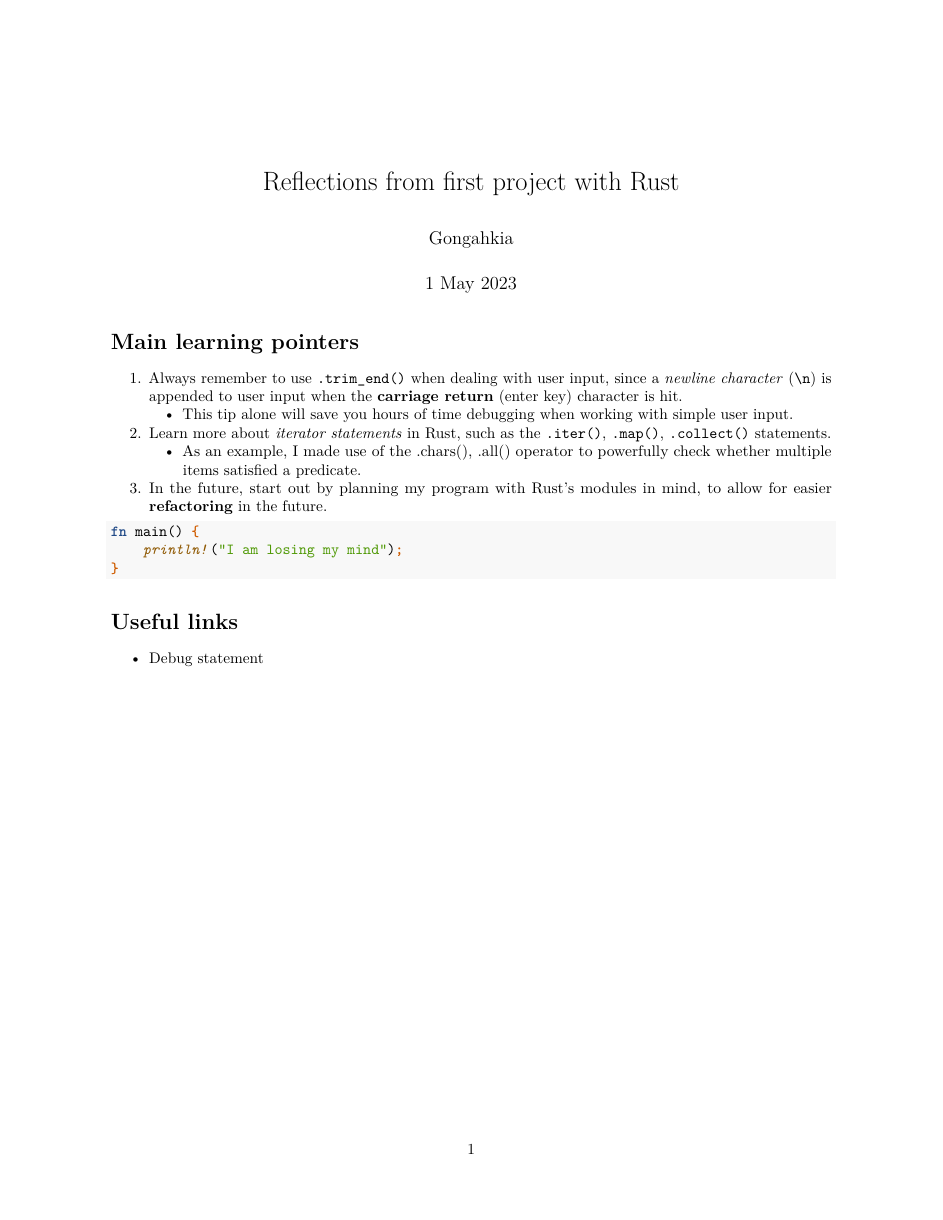
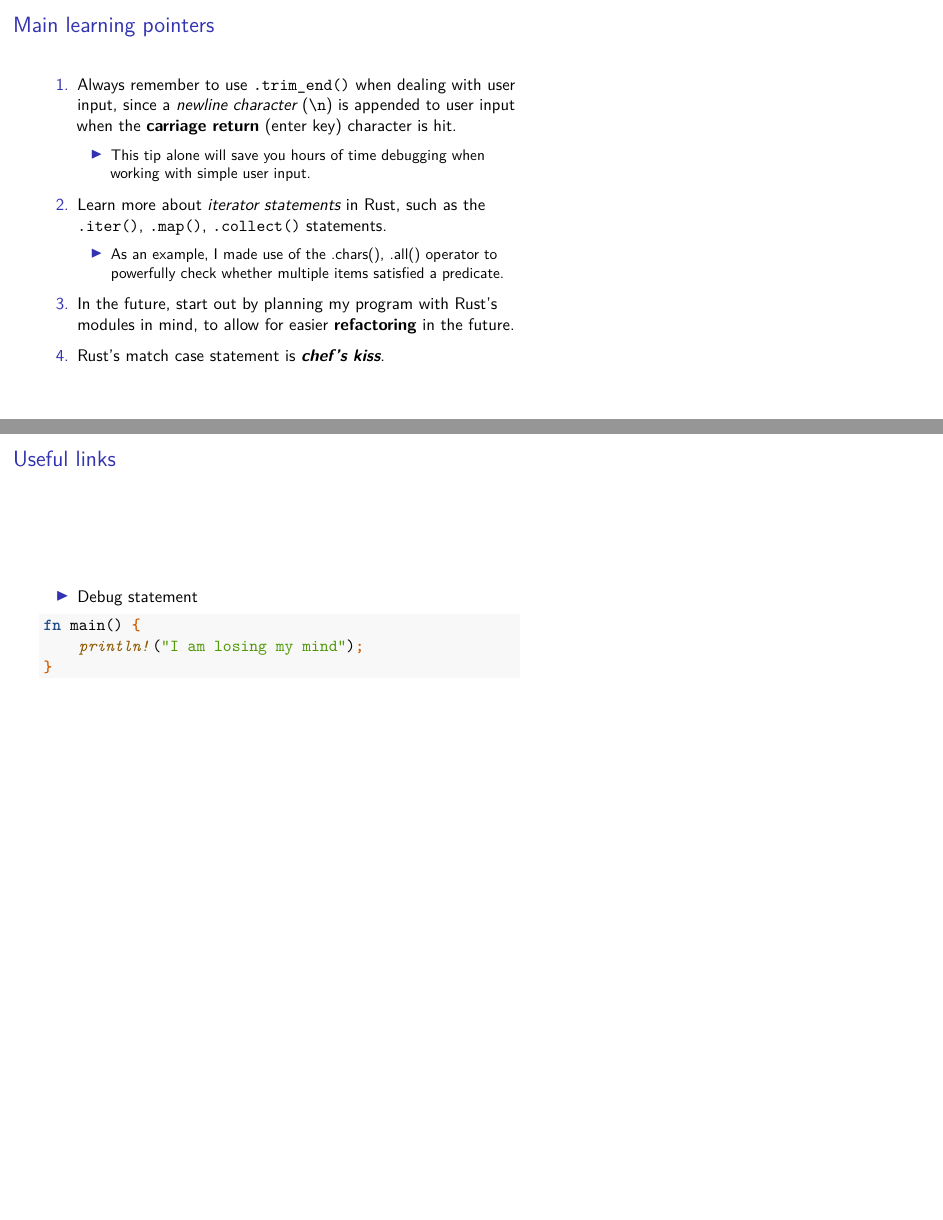
Before and after one commit to gongahkia/kelp, an R Markdown document (LearningPointers/LearningPointers.Rmd): the whole page before the commit and pages 2 and 3 of 3 after it, the two joined at a grey line. The pictures show the output file LearningPointers/LearningPointers.pdf that the author committed with the source.

Commit message:
new learning pointers

````diff
--- a/LearningPointers/LearningPointers.Rmd
+++ b/LearningPointers/LearningPointers.Rmd
@@ -2,7 +2,7 @@
 title: Reflections from first project with Rust
 author: Gongahkia
 date: 1 May 2023
-output: pdf_document
+output: beamer_presentation
 ---
 
 # Main learning pointers
@@ -15,12 +15,14 @@ output: pdf_document
 
 3. In the future, start out by planning my program with Rust's modules in mind, to allow for easier **refactoring** in the future.
 
+4. Rust's match case statement is ***chef's kiss***.
+
+# Useful links
+
+* [Debug statement](https://doc.rust-lang.org/rust-by-example/hello/print/print_debug.html)
+
 ```{rust}
 fn main() {
     println!("I am losing my mind");
 }
 ```
-
-# Useful links
-
-* [Debug statement](https://doc.rust-lang.org/rust-by-example/hello/print/print_debug.html)
````
Also changed, not shown: LearningPointers/LearningPointers.pdf.
